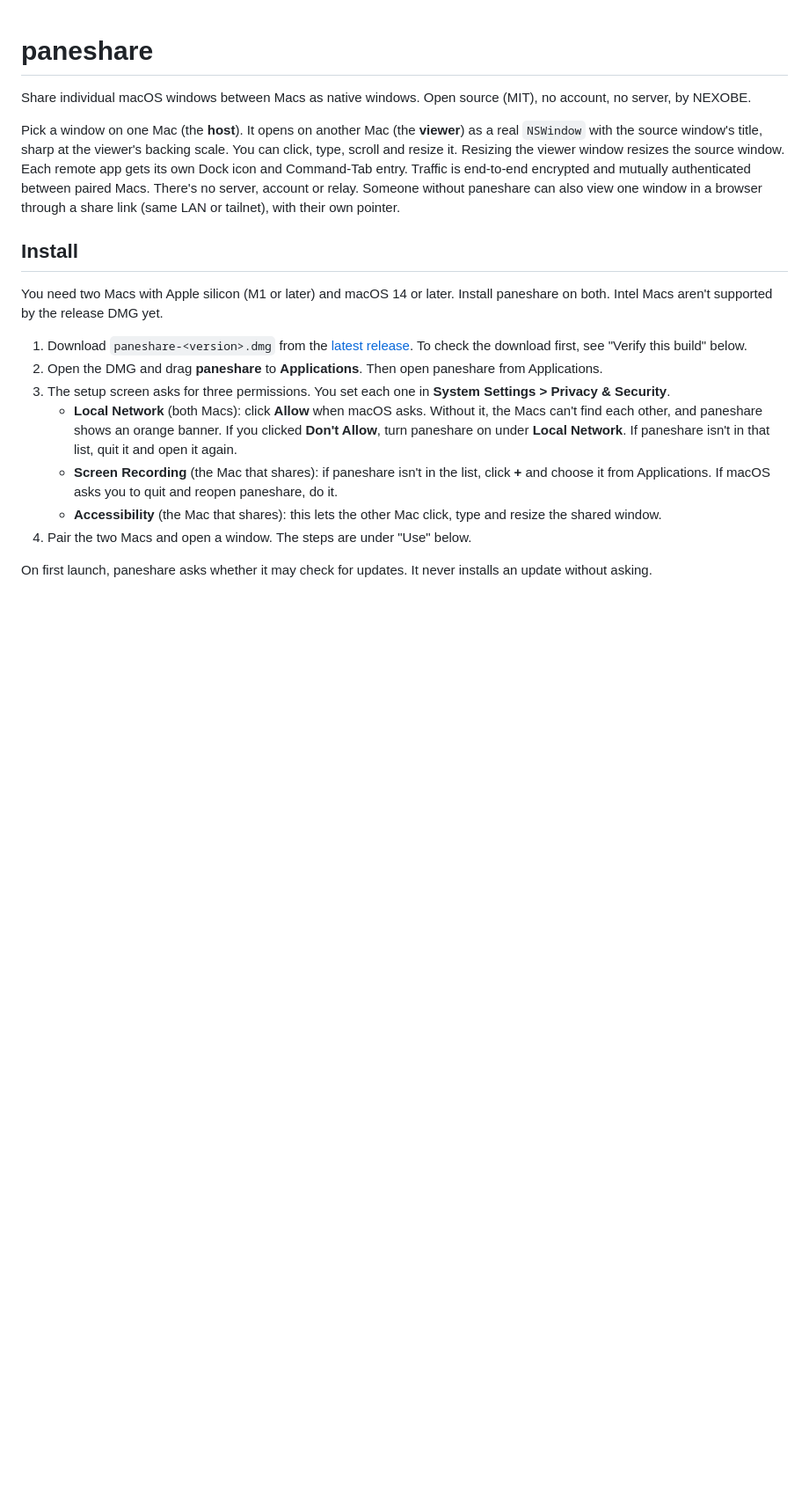
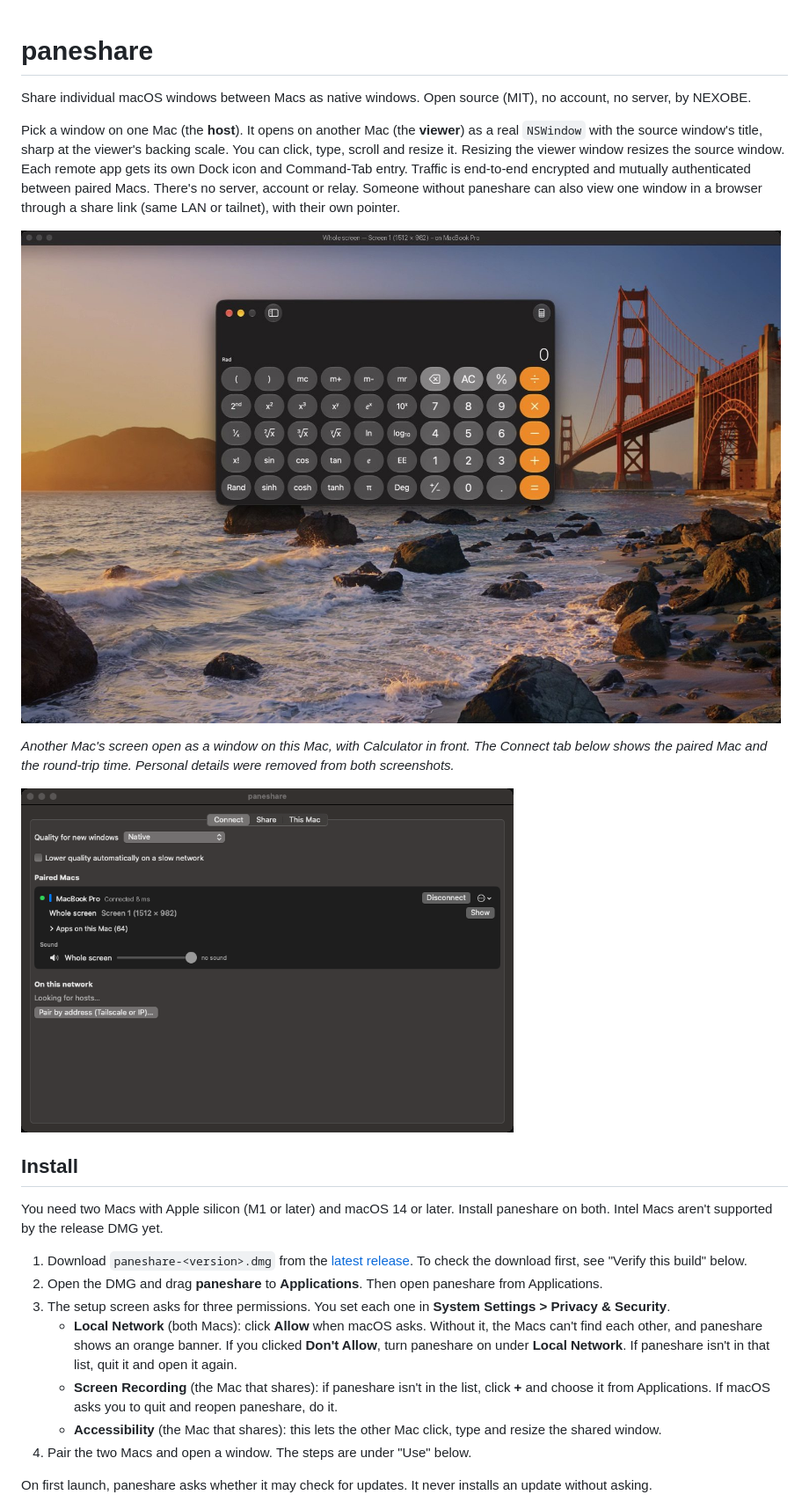
Before and after one commit to nexobe/paneshare, a Markdown page: README.md, the part around the change. Shown at 88% size. Rendered like a GitHub page; pictures changed too: docs/images/connect.png (added), docs/images/remote-window.jpg (added); blank space fills up the shorter version.

Commit message:
README: add sanitized screenshots of a remote window and the Connect tab
Co-Authored-By: Claude Opus 5.5 <noreply@anthropic.com>
Claude-Session: https://claude.ai/code/session_012YPBW3ipEtFiZRib83V1LR

```diff
--- a/README.md
+++ b/README.md
@@ -8,6 +8,13 @@ Resizing the viewer window resizes the source window. Each remote app gets its o
 Command-Tab entry. Traffic is end-to-end encrypted and mutually authenticated between paired Macs. There's no
 server, account or relay. Someone without paneshare can also view one window in a browser through a share link
 (same LAN or tailnet), with their own pointer.
+
+![The other Mac's screen, with Calculator in front, open as a window on this Mac](docs/images/remote-window.jpg)
+
+*Another Mac's screen open as a window on this Mac, with Calculator in front. The Connect tab below shows the
+paired Mac and the round-trip time. Personal details were removed from both screenshots.*
+
+<img src="docs/images/connect.png" width="560" alt="The Connect tab: a paired Mac, connected, 8 ms">
 
 ## Install
 
```
